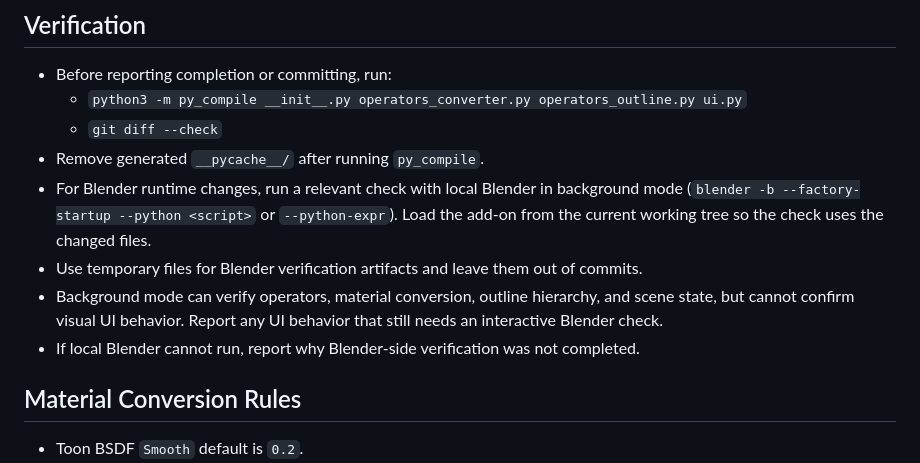
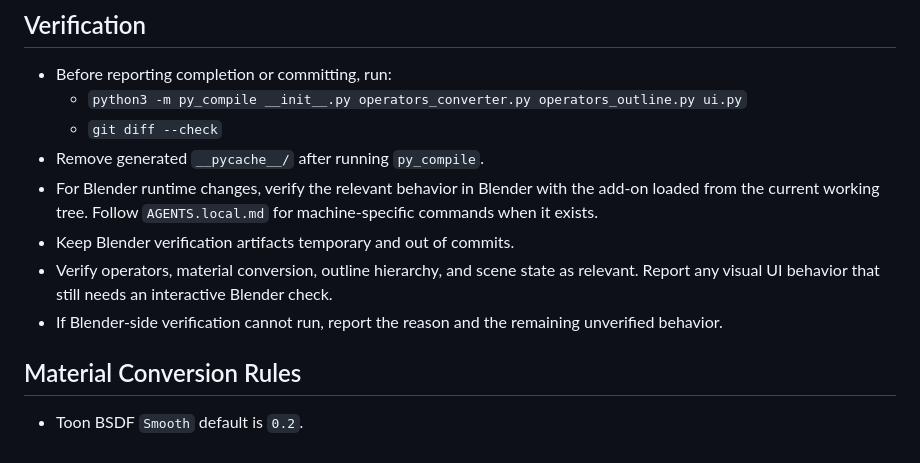
Before and after one commit to utagestudio/CyclesTooner, a Markdown page: AGENTS.md, the part around the change. GitHub-like rendering.

Commit message:
Keep agent verification guidance environment neutral
Describe the required Blender checks without prescribing a connection method.

Leave machine-specific commands and paths to ignored AGENTS.local.md.

```diff
--- a/AGENTS.md
+++ b/AGENTS.md
@@ -62,10 +62,10 @@ Before committing or amending, complete these steps in order:
   - `python3 -m py_compile __init__.py operators_converter.py operators_outline.py ui.py`
   - `git diff --check`
 - Remove generated `__pycache__/` after running `py_compile`.
-- For Blender runtime changes, run a relevant check with local Blender in background mode (`blender -b --factory-startup --python <script>` or `--python-expr`). Load the add-on from the current working tree so the check uses the changed files.
-- Use temporary files for Blender verification artifacts and leave them out of commits.
-- Background mode can verify operators, material conversion, outline hierarchy, and scene state, but cannot confirm visual UI behavior. Report any UI behavior that still needs an interactive Blender check.
-- If local Blender cannot run, report why Blender-side verification was not completed.
+- For Blender runtime changes, verify the relevant behavior in Blender with the add-on loaded from the current working tree. Follow `AGENTS.local.md` for machine-specific commands when it exists.
+- Keep Blender verification artifacts temporary and out of commits.
+- Verify operators, material conversion, outline hierarchy, and scene state as relevant. Report any visual UI behavior that still needs an interactive Blender check.
+- If Blender-side verification cannot run, report the reason and the remaining unverified behavior.
 
 ## Material Conversion Rules
 
```
